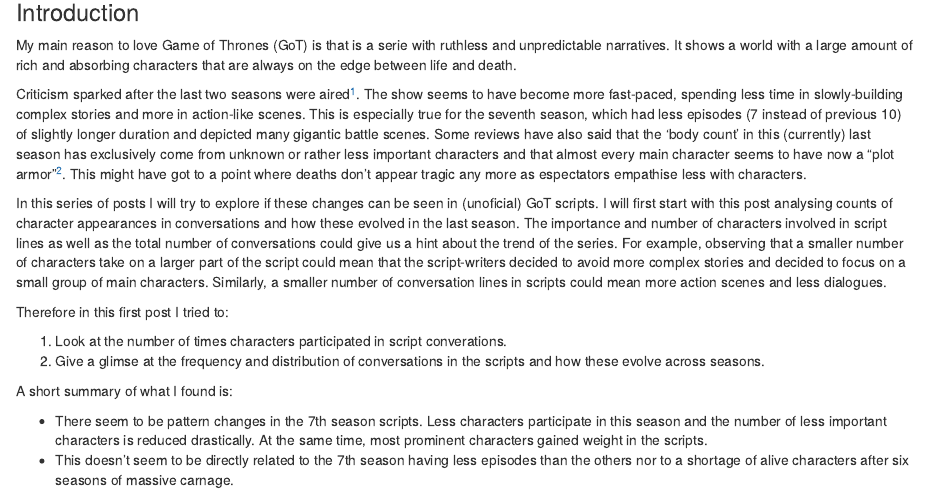
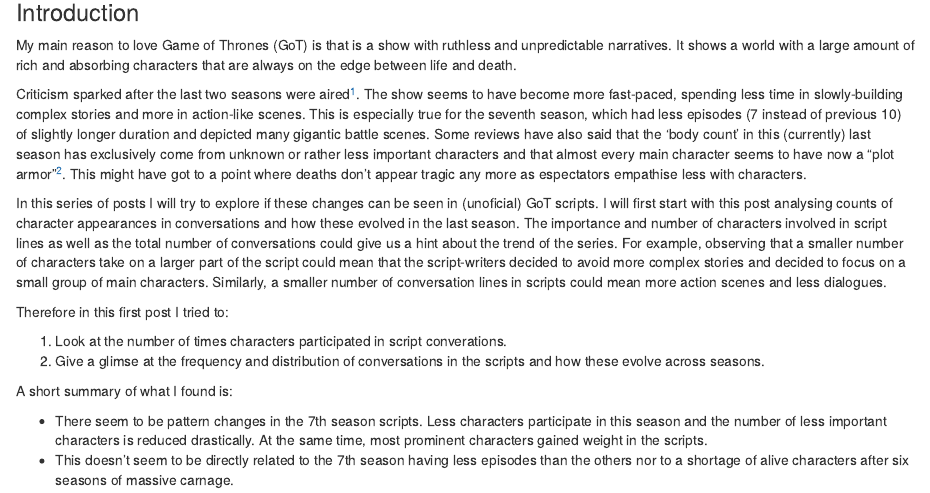
Before and after one commit to JosepER/My_blog, an R Markdown document (content/post/2018-02-23-GoT_character_transcript_counts_draft_2.Rmd): the page in a window 1100 px wide, from 230 px down. Rendered offline with R 4.5, knitr and Pandoc, with nearby package versions; some code elsewhere in the file could not run offline.

Commit message:
spelling checks

```diff
--- a/content/post/2018-02-23-GoT_character_transcript_counts_draft_2.Rmd
+++ b/content/post/2018-02-23-GoT_character_transcript_counts_draft_2.Rmd
@@ -23,7 +23,7 @@
 
 ### Introduction
 
-My main reason to love Game of Thrones (GoT) is that is a serie with ruthless and unpredictable narratives. It shows a world with a large amount of rich and absorbing characters that are always on the edge between life and death.
+My main reason to love Game of Thrones (GoT) is that is a show with ruthless and unpredictable narratives. It shows a world with a large amount of rich and absorbing characters that are always on the edge between life and death.
 
 Criticism  sparked after the last two seasons were aired[^1]. The show seems to have become more fast-paced, spending less time in slowly-building complex stories and more in action-like scenes. This is especially true for the seventh season, which had less episodes (7 instead of previous 10) of slightly longer duration and depicted many gigantic battle scenes. Some reviews have also said that the 'body count' in this (currently) last season has exclusively come from unknown or rather less important characters and that almost every main character seems to have now a "plot armor"[^2]. This might have got to a point where deaths don't appear tragic any more as espectators empathise less with characters.
 
```
